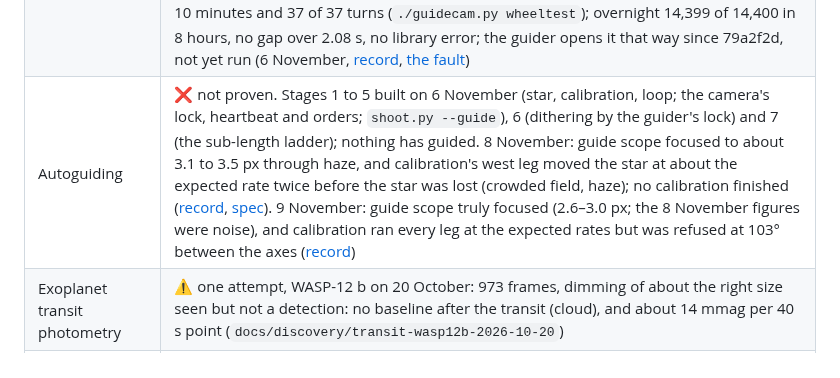
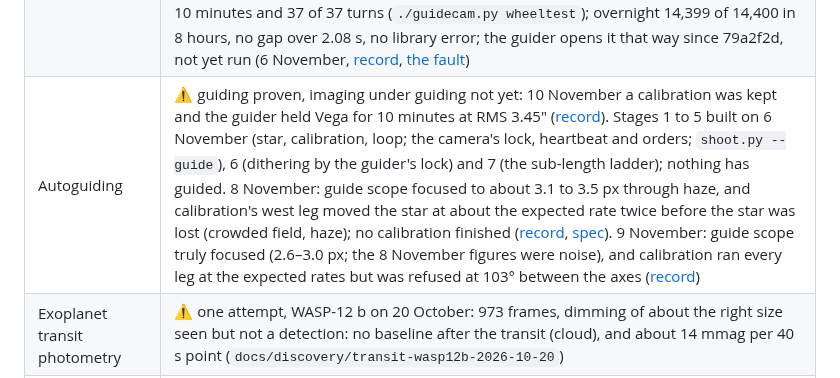
Before and after one commit to Ryan-Clinton/telescopeyoke, a Markdown page: docs/validation.md, the part around the change. Rendered like a GitHub page.

```diff
--- a/docs/validation.md
+++ b/docs/validation.md
@@ -63,7 +63,7 @@ outlook` puts it first.
 | Lights, speaker and phone alerts | ✅ cloud and rain alerts changed a Hue light and spoke on a Google speaker (before the watch was turned off on 16 October); the call at 04:59 on 20 October, when a transit run stopped, pulsed the house's lights, spoke and sent the phone message, and woke the person |
 | Live stream on Twitch | ✅ on air from 01:20 UTC on 20 October on the WASP-12 b run: 1080p, the title, category and tags set for each target, the presenter and the chat's commands; one 9-minute freeze when old code met new words (restarted). YouTube went on air at 23:05 on 1 November with its title set automatically |
 | Guide camera | ⚠️ the GPCAM MT9M034M opens only through libaltaircamlegacy 1.24, by `./guidecam.py`; single frames at 1 to 100 ms (2 November). Its ST4 lead moves the mount all four ways (6 November). Full-size frames at guiding exposures fail, on hubs and on a laptop port alike: bursts then gaps of about 3 s even at 0.1 s, one frame in 13 to 18 s at 2 s. 2 x 2 binned (640 x 480) at USB speed 0 it streams: 149 of 150 2 s frames in 5 minutes, no gap over 2.08 s; with the filter wheel turning on the 183M's hub, 299 of 300 in 10 minutes and 37 of 37 turns (`./guidecam.py wheeltest`); overnight 14,399 of 14,400 in 8 hours, no gap over 2.08 s, no library error; the guider opens it that way since 79a2f2d, not yet run (6 November, [record](nights/2026-11-06/guide-camera.md), [the fault](guide-camera-fault.md)) |
-| Autoguiding | ❌ not proven. Stages 1 to 5 built on 6 November (star, calibration, loop; the camera's lock, heartbeat and orders; `shoot.py --guide`), 6 (dithering by the guider's lock) and 7 (the sub-length ladder); nothing has guided. 8 November: guide scope focused to about 3.1 to 3.5 px through haze, and calibration's west leg moved the star at about the expected rate twice before the star was lost (crowded field, haze); no calibration finished ([record](nights/2026-11-08/guide-focus.md), [spec](autoguiding.md)). 9 November: guide scope truly focused (2.6–3.0 px; the 8 November figures were noise), and calibration ran every leg at the expected rates but was refused at 103° between the axes ([record](nights/2026-11-09/guide-focus.md)) |
+| Autoguiding | ⚠️ guiding proven, imaging under guiding not yet: 10 November a calibration was kept and the guider held Vega for 10 minutes at RMS 3.45" ([record](nights/2026-11-10/guiding.md)). Stages 1 to 5 built on 6 November (star, calibration, loop; the camera's lock, heartbeat and orders; `shoot.py --guide`), 6 (dithering by the guider's lock) and 7 (the sub-length ladder); nothing has guided. 8 November: guide scope focused to about 3.1 to 3.5 px through haze, and calibration's west leg moved the star at about the expected rate twice before the star was lost (crowded field, haze); no calibration finished ([record](nights/2026-11-08/guide-focus.md), [spec](autoguiding.md)). 9 November: guide scope truly focused (2.6–3.0 px; the 8 November figures were noise), and calibration ran every leg at the expected rates but was refused at 103° between the axes ([record](nights/2026-11-09/guide-focus.md)) |
 | Exoplanet transit photometry | ⚠️ one attempt, WASP-12 b on 20 October: 973 frames, dimming of about the right size seen but not a detection: no baseline after the transit (cloud), and about 14 mmag per 40 s point (`docs/discovery/transit-wasp12b-2026-10-20`) |
 | Photometric hold (`shoot.py --hold`) | 🧪 built and reviewed 20 October; not yet run on the real mount |
 | The night's end: parked and told | 🧪 `schedule.py end` and the morning guard, built and reviewed 20 October; `mount.py home` itself proven, the whole not yet through a real night |
```
Also changed, not shown: docs/autoguiding.md (+1 -1 lines), 1 other file.
